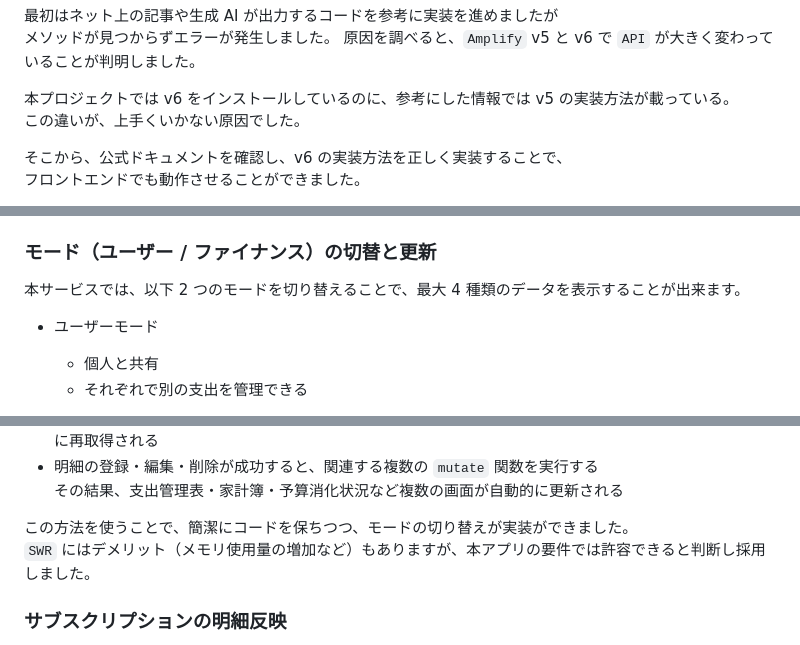
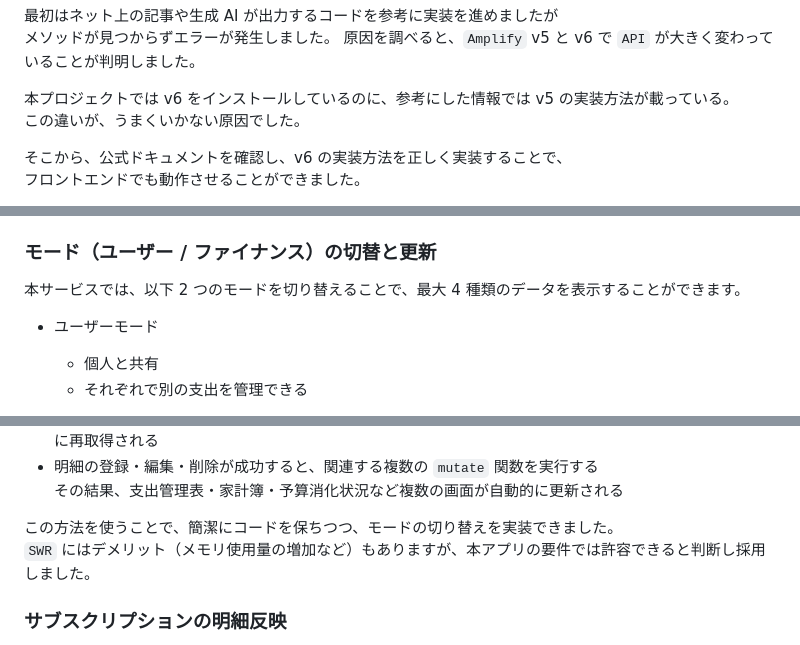
Before and after one commit to tkn1223/waketto, a Markdown page: README.md, 3 parts joined by grey strips. Drawn GitHub-style.

```diff
--- a/README.md
+++ b/README.md
@@ -488,7 +488,7 @@ Web アプリを実装するにあたり、以下の実装にこだわって作
 原因を調べると、`Amplify` v5 と v6 で `API` が大きく変わっていることが判明しました。
 
 本プロジェクトでは v6 をインストールしているのに、参考にした情報では v5 の実装方法が載っている。<br>
-この違いが、上手くいかない原因でした。
+この違いが、うまくいかない原因でした。
 
 そこから、公式ドキュメントを確認し、v6 の実装方法を正しく実装することで、<br>
 フロントエンドでも動作させることができました。
@@ -498,7 +498,7 @@ Web アプリを実装するにあたり、以下の実装にこだわって作
 
 ### モード（ユーザー / ファイナンス）の切替と更新
 
-本サービスでは、以下 2 つのモードを切り替えることで、最大 4 種類のデータを表示することが出来ます。
+本サービスでは、以下 2 つのモードを切り替えることで、最大 4 種類のデータを表示することができます。
 
 - ユーザーモード
 
@@ -529,7 +529,7 @@ Web アプリを実装するにあたり、以下の実装にこだわって作
 - 明細の登録・編集・削除が成功すると、関連する複数の `mutate` 関数を実行する<br>
   その結果、支出管理表・家計簿・予算消化状況など複数の画面が自動的に更新される
 
-この方法を使うことで、簡潔にコードを保ちつつ、モードの切り替えが実装ができました。<br>
+この方法を使うことで、簡潔にコードを保ちつつ、モードの切り替えを実装できました。<br>
 `SWR` にはデメリット（メモリ使用量の増加など）もありますが、本アプリの要件では許容できると判断し採用しました。
 
 ### サブスクリプションの明細反映
```
Also changed, not shown: other parts of README.md (+48 -48 lines).
